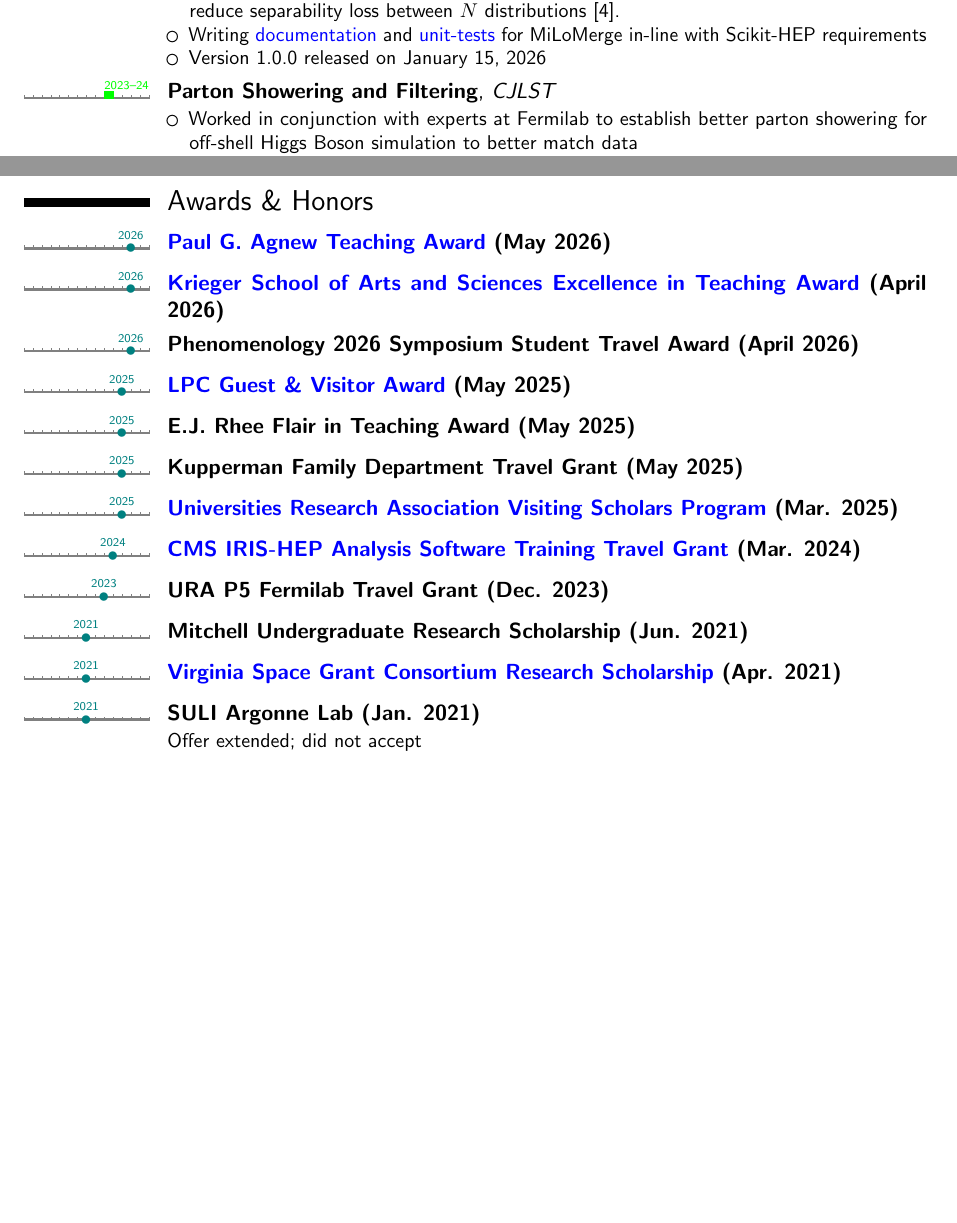
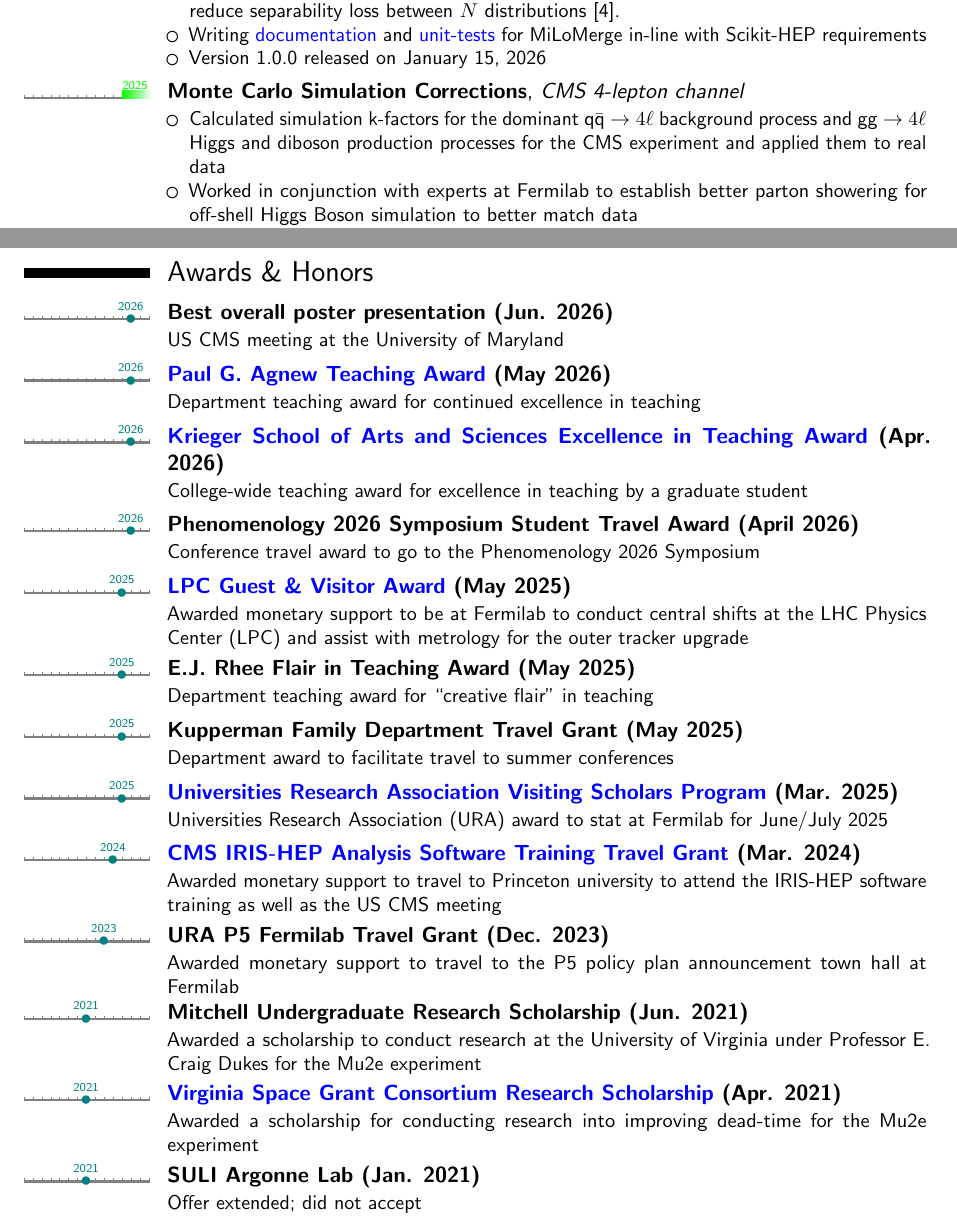
Before and after one commit to MohitS704/CV, a LaTeX CV (cv.tex): two parts of pages 2 and 3 of 4, joined at a grey line, cut so that both start at the same text, the shorter picture padded with empty space. The pictures show the PDF file cv.pdf that the author committed with the source.

Commit message:
USCMS update

```diff
--- a/cv.tex
+++ b/cv.tex
@@ -145,10 +151,16 @@ marksyr=0.4ex,marksmo=0.2ex]{moderntimeline}
         \end{itemize}
     }
 
-    \tllabelcventry[green]{2023}{2024}{2023--24}{Parton Showering and Filtering}
-    {CJLST}
+    \tlcventry[green]{2025}{0}{Monte Carlo Simulation Corrections}
+    {CMS 4-lepton channel}
     {}{}{
         \begin{itemize}
+            \item Calculated simulation k-factors for the
+            dominant $\text{q}\bar{\text{q}} \to 4\ell$
+            background process and $\text{gg} \to 4\ell$
+            Higgs and diboson production processes
+            for the CMS experiment and applied them to real data,
+            as presented in the LHC Higgs Working Group
             \item Worked in conjunction with experts at Fermilab to establish
             better parton showering for off-shell Higgs Boson simulation
             to better match data
@@ -224,20 +236,48 @@ marksyr=0.4ex,marksmo=0.2ex]{moderntimeline}
         \href{https://indi.to/VnVYr}{APS Meeting of the Division of Particles and Fields} -- Florida State University, FL
     }{}
 
-    \clearpage
-    \newpage
+    % \clearpage
+    % \newpage
     \section{Awards \& Honors}
-    \tldatecventry[teal]{2026}{\href{https://physics-astronomy.jhu.edu/2026/05/04/student-awards-announced/}{Paul G. Agnew Teaching Award} (May 2026)}{}{}{}{}{}
-    \tldatecventry[teal]{2026}{\href{https://krieger.jhu.edu/our-community/teaching-award/}{Krieger School of Arts and Sciences Excellence in Teaching Award} (April 2026)}{}{}{}{}{}
-    \tldatecventry[teal]{2026}{Phenomenology 2026 Symposium Student Travel Award (April 2026)}{}{}{}{}{}
-    \tldatecventry[teal]{2025}{\href{https://lpc.fnal.gov/programs/guests-visitors/current.shtml}{LPC Guest \& Visitor Award} (May 2025)}{}{}{}{}{}
-    \tldatecventry[teal]{2025}{E.J. Rhee Flair in Teaching Award (May 2025)}{}{}{}{}{}
-    \tldatecventry[teal]{2025}{Kupperman Family Department Travel Grant (May 2025)}{}{}{}{}{}
-    \tldatecventry[teal]{2025}{\href{https://ura-hq.org/high-energy-physics-user-community/ura-visiting-scholars-program/vsp-awardees/}{Universities Research Association Visiting Scholars Program} (Mar. 2025)}{}{}{}{}{}
-    \tldatecventry[teal]{2024}{\href{https://indico.cern.ch/event/1383972/page/32828-meeting-participants}{CMS IRIS-HEP Analysis Software Training Travel Grant} (Mar. 2024)}{}{}{}{}{}
-    \tldatecventry[teal]{2023}{URA P5 Fermilab Travel Grant (Dec. 2023)}{}{}{}{}{}
-    \tldatecventry[teal]{2021}{Mitchell Undergraduate Research Scholarship (Jun. 2021)}{}{}{}{}{}
-    \tldatecventry[teal]{2021}{\href{https://vsgc.odu.edu/2021-2022awardees/}{Virginia Space Grant Consortium Research Scholarship} (Apr. 2021)}{}{}{}{}{}
+    \tldatecventry[teal]{2026}{Best overall poster presentation (Jun. 2026)}{}{}{}{
+        US CMS meeting at the University of Maryland
+    }{}
+    \tldatecventry[teal]{2026}{\href{https://physics-astronomy.jhu.edu/2026/05/04/student-awards-announced/}{Paul G. Agnew Teaching Award} (May 2026)}{}{}{}{
+        Department teaching award for continued excellence in teaching
+    }{}
+    \tldatecventry[teal]{2026}{\href{https://krieger.jhu.edu/our-community/teaching-award/}{Krieger School of Arts and Sciences Excellence in Teaching Award} (Apr. 2026)}{}{}{}{
+        College-wide teaching award for excellence in teaching by a graduate student
+    }{}
+    \tldatecventry[teal]{2026}{Phenomenology 2026 Symposium Student Travel Award (April 2026)}{}{}{}{
+        Conference travel award to go to the Phenomenology 2026 Symposium
+    }{}
+    \tldatecventry[teal]{2025}{\href{https://lpc.fnal.gov/programs/guests-visitors/current.shtml}{LPC Guest \& Visitor Award} (May 2025)}{}{}{}{
+        Awarded monetary support to be at Fermilab to conduct central shifts at the LHC Physics Center (LPC) and assist with
+        metrology for the outer tracker upgrade
+    }{}
+    \tldatecventry[teal]{2025}{E.J. Rhee Flair in Teaching Award (May 2025)}{}{}{}{
+        Department teaching award for ``creative flair'' in teaching
+    }{}
+    \tldatecventry[teal]{2025}{Kupperman Family Department Travel Grant (May 2025)}{}{}{}{
+        Department award to facilitate travel to summer conferences
+    }{}
+    \tldatecventry[teal]{2025}{\href{https://ura-hq.org/high-energy-physics-user-community/ura-visiting-scholars-program/vsp-awardees/}{Universities Research Association Visiting Scholars Program} (Mar. 2025)}{}{}{}{
+        Universities Research Association (URA) award to stat at Fermilab for June/July 2025
+    }{}
+    \tldatecventry[teal]{2024}{\href{https://indico.cern.ch/event/1383972/page/32828-meeting-participants}{CMS IRIS-HEP Analysis Software Training Travel Grant} (Mar. 2024)}{}{}{}{
+        Awarded monetary support to travel to Princeton university to attend the IRIS-HEP software training as well as the
+        US CMS meeting
+    }{}
+    \tldatecventry[teal]{2023}{URA P5 Fermilab Travel Grant (Dec. 2023)}{}{}{}{
+        Awarded monetary support to travel to the P5 policy plan announcement town hall at Fermilab
+    }{}
+    \tldatecventry[teal]{2021}{Mitchell Undergraduate Research Scholarship (Jun. 2021)}{}{}{}{
+        Awarded a scholarship to conduct research at the University of Virginia under Professor E. Craig Dukes for
+        the Mu2e experiment
+    }{}
+    \tldatecventry[teal]{2021}{\href{https://vsgc.odu.edu/2021-2022awardees/}{Virginia Space Grant Consortium Research Scholarship} (Apr. 2021)}{}{}{}{
+        Awarded a scholarship for conducting research into improving dead-time for the Mu2e experiment
+    }{}
     \tldatecventry[teal]{2021}{SULI Argonne Lab (Jan. 2021)}{}{}{}{
         Offer extended; did not accept
     }
```
Also changed, not shown: cv.pdf, cv.tex (18 more changed lines).
